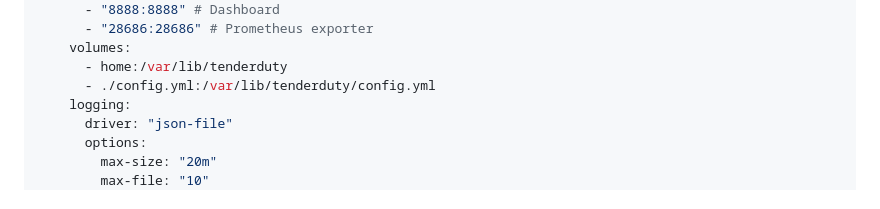
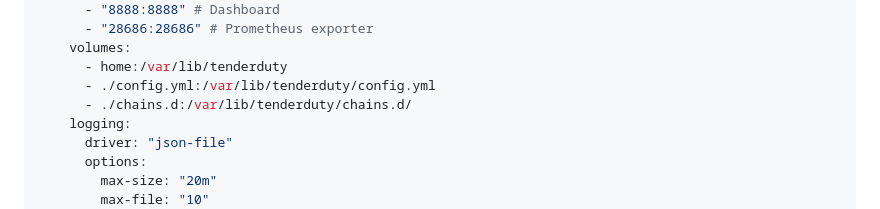
Before and after one commit to blockpane/tenderduty, a Markdown page: docs/install.md, the part around the change. Drawn GitHub-style.

Commit message:
Update install.md
Aligns docs to be able use multiple configs functionality with chains.d folder.

```diff
--- a/docs/install.md
+++ b/docs/install.md
@@ -36,6 +36,7 @@ services:
     volumes:
       - home:/var/lib/tenderduty
       - ./config.yml:/var/lib/tenderduty/config.yml
+      - ./chains.d:/var/lib/tenderduty/chains.d/
     logging:
       driver: "json-file"
       options:
```
